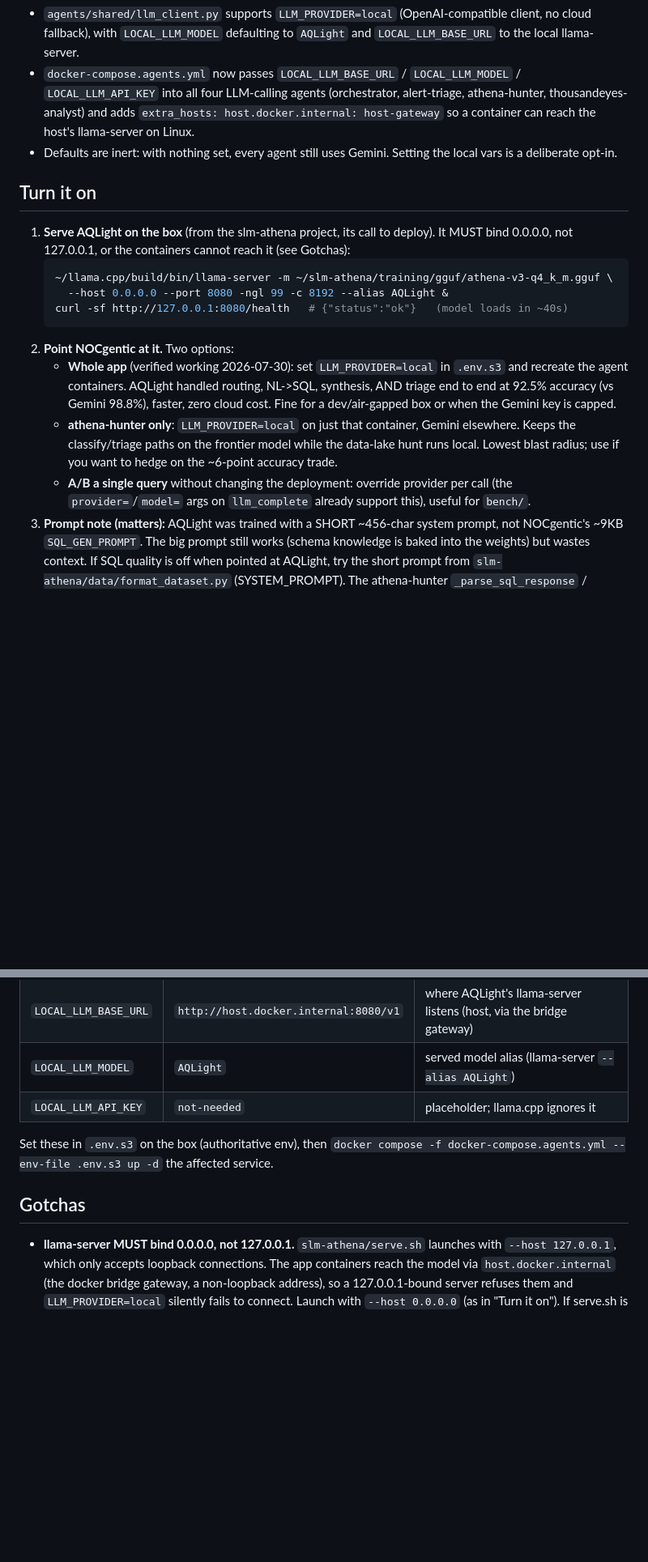
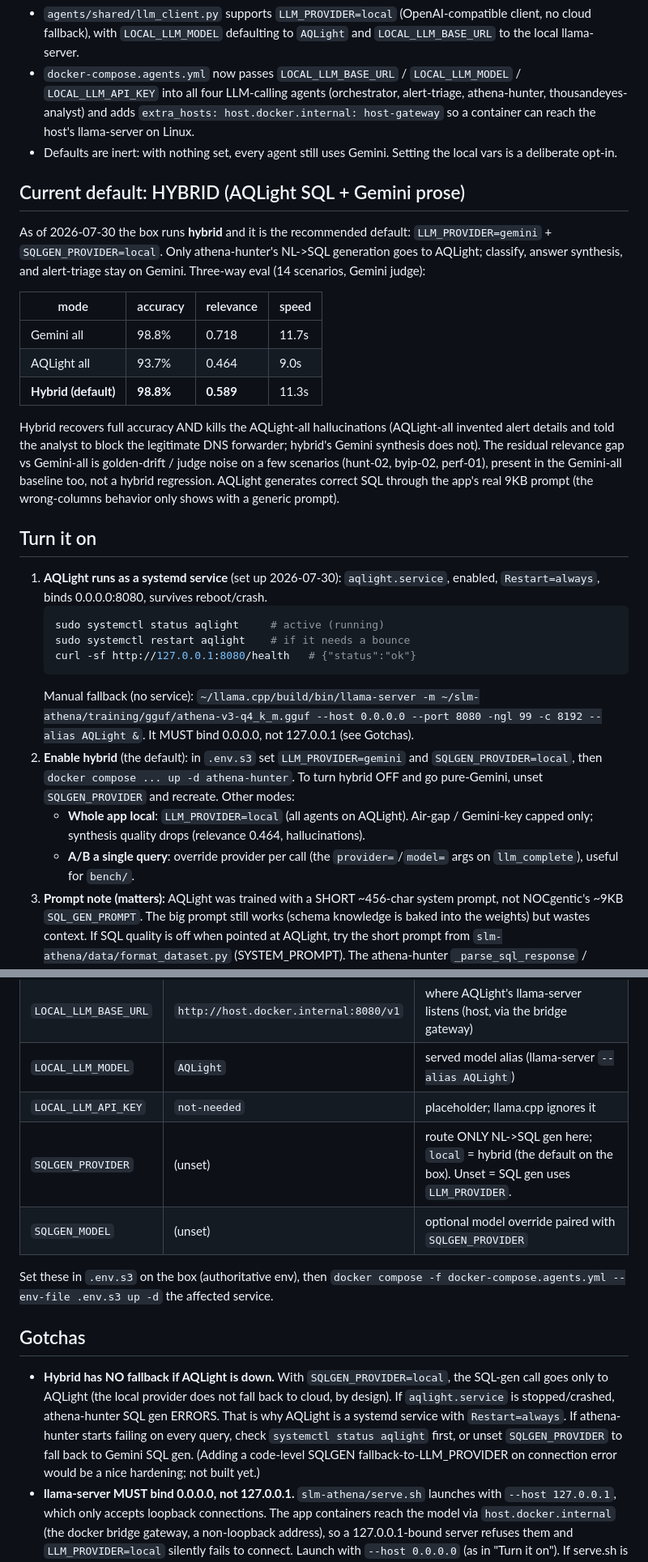
Before and after one commit to bhnoc/NOCgentic, a Markdown page: docs/llm/AQLight-integration.md, 2 parts joined by grey strips. Shown at 81% size. Drawn GitHub-style; blank space fills up the shorter version.

Commit message:
docs: hybrid AQLight+Gemini is the default; document service + ops
Verified hybrid end to end (LLM_PROVIDER=gemini + SQLGEN_PROVIDER=local): AQLight writes
the SQL, Gemini writes the prose. Three-way eval: hybrid 98.8% acc / 0.589 rel vs
Gemini-all 98.8/0.718 vs AQLight-all 93.7/0.464. Hybrid keeps full accuracy AND removes
the AQLight-all hallucinations (invented alert details, block-the-DNS-forwarder). Traces
confirm SQL span = AQLight (local), synthesis span = gemini-3.5-flash-lite.

Made AQLight durable: aqlight.service (systemd, enabled, Restart=always, binds 0.0.0.0).
Documented the no-fallback caveat (SQLGEN_PROVIDER=local errors if AQLight is down -> check
systemctl status aqlight first, or unset to fall back to Gemini SQL gen). Added the SQLGEN
env rows, the current-default hybrid section, and an ops-skill AQLight/hybrid runbook block.

Co-Authored-By: Claude Opus 4.8 <noreply@anthropic.com>

````diff
--- a/docs/llm/AQLight-integration.md
+++ b/docs/llm/AQLight-integration.md
@@ -39,25 +39,45 @@ The plumbing to REACH AQLight exists and defaults to its name, so it is availabl
 - Defaults are inert: with nothing set, every agent still uses Gemini. Setting the local
   vars is a deliberate opt-in.
 
+## Current default: HYBRID (AQLight SQL + Gemini prose)
+
+As of 2026-07-30 the box runs **hybrid** and it is the recommended default:
+`LLM_PROVIDER=gemini` + `SQLGEN_PROVIDER=local`. Only athena-hunter's NL->SQL generation
+goes to AQLight; classify, answer synthesis, and alert-triage stay on Gemini. Three-way
+eval (14 scenarios, Gemini judge):
+
+| mode | accuracy | relevance | speed |
+|------|----------|-----------|-------|
+| Gemini all | 98.8% | 0.718 | 11.7s |
+| AQLight all | 93.7% | 0.464 | 9.0s |
+| **Hybrid (default)** | **98.8%** | **0.589** | 11.3s |
+
+Hybrid recovers full accuracy AND kills the AQLight-all hallucinations (AQLight-all
+invented alert details and told the analyst to block the legitimate DNS forwarder; hybrid's
+Gemini synthesis does not). The residual relevance gap vs Gemini-all is golden-drift /
+judge noise on a few scenarios (hunt-02, byip-02, perf-01), present in the Gemini-all
+baseline too, not a hybrid regression. AQLight generates correct SQL through the app's real
+9KB prompt (the wrong-columns behavior only shows with a generic prompt).
+
 ## Turn it on
 
-1. **Serve AQLight on the box** (from the slm-athena project, its call to deploy). It MUST
-   bind 0.0.0.0, not 127.0.0.1, or the containers cannot reach it (see Gotchas):
+1. **AQLight runs as a systemd service** (set up 2026-07-30): `aqlight.service`, enabled,
+   `Restart=always`, binds 0.0.0.0:8080, survives reboot/crash.
    ```bash
-   ~/llama.cpp/build/bin/llama-server -m ~/slm-athena/training/gguf/athena-v3-q4_k_m.gguf \
-     --host 0.0.0.0 --port 8080 -ngl 99 -c 8192 --alias AQLight &
-   curl -sf http://127.0.0.1:8080/health   # {"status":"ok"}   (model loads in ~40s)
+   sudo systemctl status aqlight     # active (running)
+   sudo systemctl restart aqlight    # if it needs a bounce
+   curl -sf http://127.0.0.1:8080/health   # {"status":"ok"}
    ```
-2. **Point NOCgentic at it.** Two options:
-   - **Whole app** (verified working 2026-07-30): set `LLM_PROVIDER=local` in `.env.s3` and
-     recreate the agent containers. AQLight handled routing, NL->SQL, synthesis, AND triage
-     end to end at 92.5% accuracy (vs Gemini 98.8%), faster, zero cloud cost. Fine for a
-     dev/air-gapped box or when the Gemini key is capped.
-   - **athena-hunter only**: `LLM_PROVIDER=local` on just that container, Gemini elsewhere.
-     Keeps the classify/triage paths on the frontier model while the data-lake hunt runs
-     local. Lowest blast radius; use if you want to hedge on the ~6-point accuracy trade.
-   - **A/B a single query** without changing the deployment: override provider per call (the
-     `provider=`/`model=` args on `llm_complete` already support this), useful for `bench/`.
+   Manual fallback (no service): `~/llama.cpp/build/bin/llama-server -m
+   ~/slm-athena/training/gguf/athena-v3-q4_k_m.gguf --host 0.0.0.0 --port 8080 -ngl 99
+   -c 8192 --alias AQLight &`. It MUST bind 0.0.0.0, not 127.0.0.1 (see Gotchas).
+2. **Enable hybrid** (the default): in `.env.s3` set `LLM_PROVIDER=gemini` and
+   `SQLGEN_PROVIDER=local`, then `docker compose ... up -d athena-hunter`. To turn hybrid
+   OFF and go pure-Gemini, unset `SQLGEN_PROVIDER` and recreate. Other modes:
+   - **Whole app local**: `LLM_PROVIDER=local` (all agents on AQLight). Air-gap / Gemini-key
+     capped only; synthesis quality drops (relevance 0.464, hallucinations).
+   - **A/B a single query**: override provider per call (the `provider=`/`model=` args on
+     `llm_complete`), useful for `bench/`.
 3. **Prompt note (matters):** AQLight was trained with a SHORT ~456-char system prompt, not
    NOCgentic's ~9KB `SQL_GEN_PROMPT`. The big prompt still works (schema knowledge is baked
    into the weights) but wastes context. If SQL quality is off when pointed at AQLight, try
@@ -72,12 +92,21 @@ The plumbing to REACH AQLight exists and defaults to its name, so it is availabl
 | `LOCAL_LLM_BASE_URL` | `http://host.docker.internal:8080/v1` | where AQLight's llama-server listens (host, via the bridge gateway) |
 | `LOCAL_LLM_MODEL` | `AQLight` | served model alias (llama-server `--alias AQLight`) |
 | `LOCAL_LLM_API_KEY` | `not-needed` | placeholder; llama.cpp ignores it |
+| `SQLGEN_PROVIDER` | (unset) | route ONLY NL->SQL gen here; `local` = hybrid (the default on the box). Unset = SQL gen uses `LLM_PROVIDER`. |
+| `SQLGEN_MODEL` | (unset) | optional model override paired with `SQLGEN_PROVIDER` |
 
 Set these in `.env.s3` on the box (authoritative env), then
 `docker compose -f docker-compose.agents.yml --env-file .env.s3 up -d` the affected service.
 
 ## Gotchas
 
+- **Hybrid has NO fallback if AQLight is down.** With `SQLGEN_PROVIDER=local`, the SQL-gen
+  call goes only to AQLight (the local provider does not fall back to cloud, by design). If
+  `aqlight.service` is stopped/crashed, athena-hunter SQL gen ERRORS. That is why AQLight is
+  a systemd service with `Restart=always`. If athena-hunter starts failing on every query,
+  check `systemctl status aqlight` first, or unset `SQLGEN_PROVIDER` to fall back to Gemini
+  SQL gen. (Adding a code-level SQLGEN fallback-to-LLM_PROVIDER on connection error would be
+  a nice hardening; not built yet.)
 - **llama-server MUST bind 0.0.0.0, not 127.0.0.1.** `slm-athena/serve.sh` launches with
   `--host 127.0.0.1`, which only accepts loopback connections. The app containers reach the
   model via `host.docker.internal` (the docker bridge gateway, a non-loopback address), so a
````
Also changed, not shown: 1 other file.
